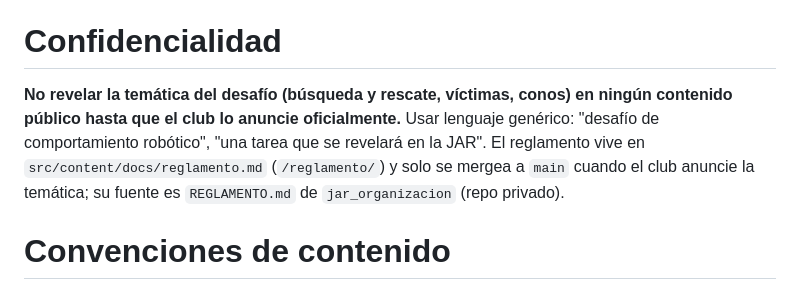
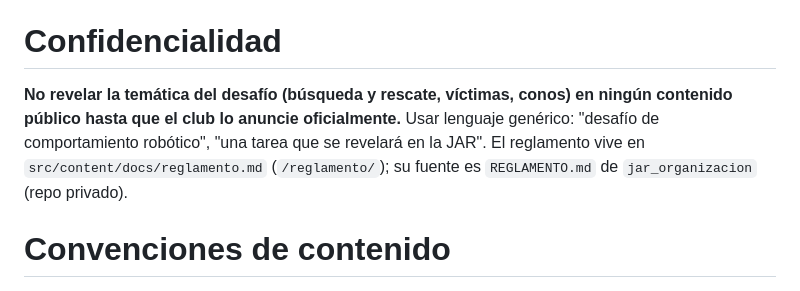
Before and after one commit to AIRclub-UdeSA/jar_site, a Markdown page: AGENTS.md, the part around the change. Rendered like a GitHub page.

Commit message:
docs(reglamento): el link al template ya no bloquea el merge y se retira la restricción de mergear antes del anuncio

```diff
--- a/AGENTS.md
+++ b/AGENTS.md
@@ -41,7 +41,7 @@ Ecosistema de 3 repos de la org [AIRclub-UdeSA](https://github.com/AIRclub-UdeSA
 
 # Confidencialidad
 
-**No revelar la temática del desafío (búsqueda y rescate, víctimas, conos) en ningún contenido público hasta que el club lo anuncie oficialmente.** Usar lenguaje genérico: "desafío de comportamiento robótico", "una tarea que se revelará en la JAR". El reglamento vive en `src/content/docs/reglamento.md` (`/reglamento/`) y solo se mergea a `main` cuando el club anuncie la temática; su fuente es `REGLAMENTO.md` de `jar_organizacion` (repo privado).
+**No revelar la temática del desafío (búsqueda y rescate, víctimas, conos) en ningún contenido público hasta que el club lo anuncie oficialmente.** Usar lenguaje genérico: "desafío de comportamiento robótico", "una tarea que se revelará en la JAR". El reglamento vive en `src/content/docs/reglamento.md` (`/reglamento/`); su fuente es `REGLAMENTO.md` de `jar_organizacion` (repo privado).
 
 # Convenciones de contenido
 
```
Also changed, not shown: TODO.md (+2 -2 lines).
